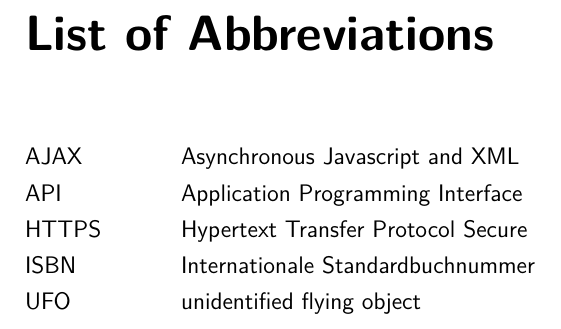
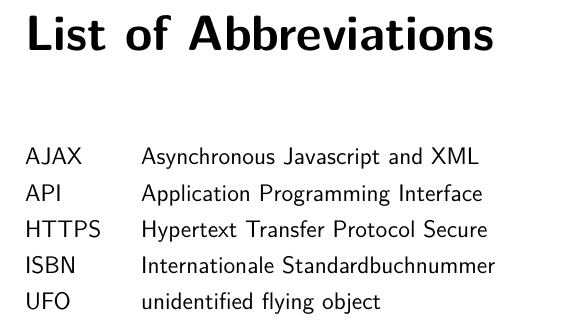
Before and after one commit to FinnHuelsbusch/LatexReferenzprojekt, a LaTeX thesis (main.tex, which reads content/00_LaTeX/preamble.tex, content/05_lists/acronym.tex, content/05_lists/formular.tex): part of page 9 of 36, cut so that both start at the same text. Compiled offline with pdfLaTeX.

Commit message:
improvements

```diff
--- a/content/00_LaTeX/preamble.tex
+++ b/content/00_LaTeX/preamble.tex
@@ -141,7 +141,10 @@
 
 
 % -- Einstellungen für das Glossar
-\usepackage[nonumberlist,toc]{glossaries}
+\usepackage[
+	nonumberlist,							% Keine Seitenzahlen im Glossar
+	toc										% Aufnahme in das Inhaltsverzeichniss
+]{glossaries}
 
 %------------------------------------ Quellenverwaltung ------------------------------------%
 % 1.	Einstellungen von Biblatex
@@ -150,19 +153,17 @@
 
 % -- Einstellungen für Biblatex
 \usepackage[
-	backend = biber,                % Verweis auf biber
-	language = auto,				% Sprache wird automatisch festgelegt
-	style = numeric,                % Nummerierung der Quellen mit Zahlen
-	sorting = none,                 % none = Sortierung nach der Erscheinung im Dokument
-	sortcites = true,               % Sortiert die Quellen innerhalb eines cite-Befehls
-	block = space,                  % Extra Leerzeichen zwischen Blocks
-	hyperref = true,                % Links sind klickbar auch in der Quelle
-	%backref = true,                % Referenz, auf den Text an die zitierte Stelle
-	%bibencoding = auto,			% Ist die Standardeinstellung und kann weggelassen werden
-	giveninits = true,              % Vornamen werden abgekürzt
-	doi=false,                      % DOI nicht anzeigen
-	isbn=false,                     % ISBN nicht anzeigen
-	alldates=short                  % Datum immer als DD.MM.YYYY anzeigen
+	backend = biber,                		% Verweis auf biber
+	language = auto,						% Sprache wird automatisch festgelegt
+	style = numeric,                		% Nummerierung der Quellen mit Zahlen
+	sorting = none,                 		% none = Sortierung nach der Erscheinung im Dokument
+	sortcites = true,               		% Sortiert die Quellen innerhalb eines cite-Befehls
+	block = space,                  		% Extra Leerzeichen zwischen Blocks
+	hyperref = true,                		% Links sind klickbar auch in der Quelle
+	giveninits = true,              		% Vornamen werden abgekürzt
+	doi=false,                      		% DOI nicht anzeigen
+	isbn=false,                     		% ISBN nicht anzeigen
+	alldates=short                  		% Datum immer als DD.MM.YYYY anzeigen
 ]{biblatex}
 
 % -- Einstellung des Dateipfades der Bibtex-Datei
@@ -277,14 +278,13 @@
 
 
 %------------------------------------ Abkürzungen ------------------------------------%
-% TO BE REWORKED
+% 1.	Abkürzungen
 
 % -- Einstellungen für Abkürzungen
 \usepackage{acro}	%Abkürzungen werden nur gedruckt wenn sie gebraucht wurden
 \acsetup{
-	list/display = used,
-	list/sort = true,
-	list/template = table
+	list/display = used, 				% zeigt nur genutzte Abkürzungen
+	list/sort = true, 					% sortiert alphabetisch
 }
 \input{content/05_lists/formular}
 \input{content/05_lists/acronym}
--- a/content/05_lists/acronym.tex
+++ b/content/05_lists/acronym.tex
@@ -1,3 +1,22 @@
+\NewAcroTemplate[list]{standard}{%
+\acronymsmapT{%
+  \AcroAddRow{%
+	\acrowrite{short}%
+	&
+	\acrowrite{list}%
+	\tabularnewline
+  }%
+}%
+\acroheading
+\acropreamble
+\par\noindent
+\setlength\LTleft{0pt}%
+\setlength\LTright{0pt}%
+\begin{longtable}{@{}lll@{\extracolsep{\fill}}l@{}}
+  \AcronymTable
+\end{longtable}
+}
+
 
 
 	\DeclareAcronym{AJAX}{
--- a/content/05_lists/formular.tex
+++ b/content/05_lists/formular.tex
@@ -13,10 +11,6 @@
       \acrowrite{unit}%
       &
       \acrowrite{list}%
-      &
-      \acropages
-        {\acrotranslate{page}\nobreakspace}%
-        {\acrotranslate{pages}\nobreakspace}%
       \tabularnewline
     }%
   }%
```
Also changed, not shown: main.tex (+2 -2 lines), content/00_LaTeX/preamble.tex (20 more changed lines), content/05_lists/formular.tex (17 more changed lines).
